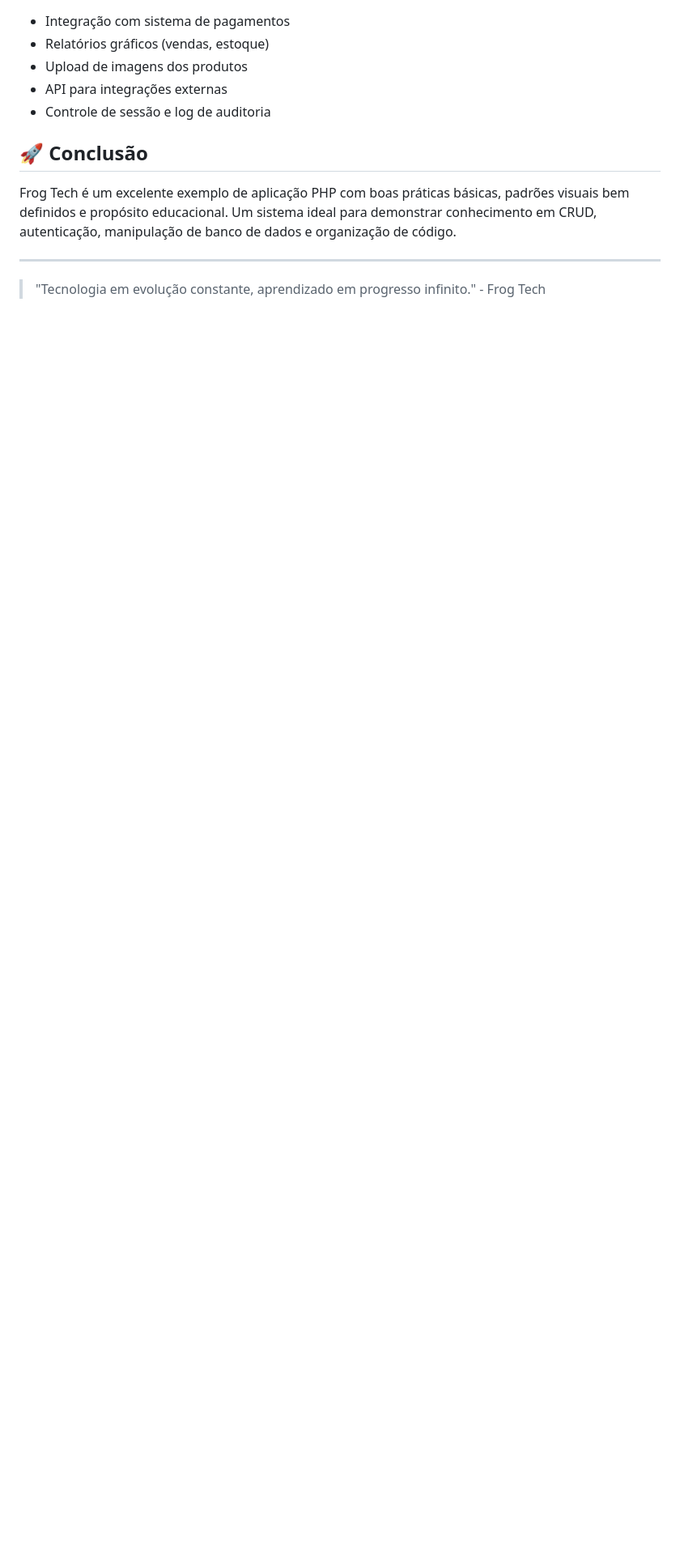
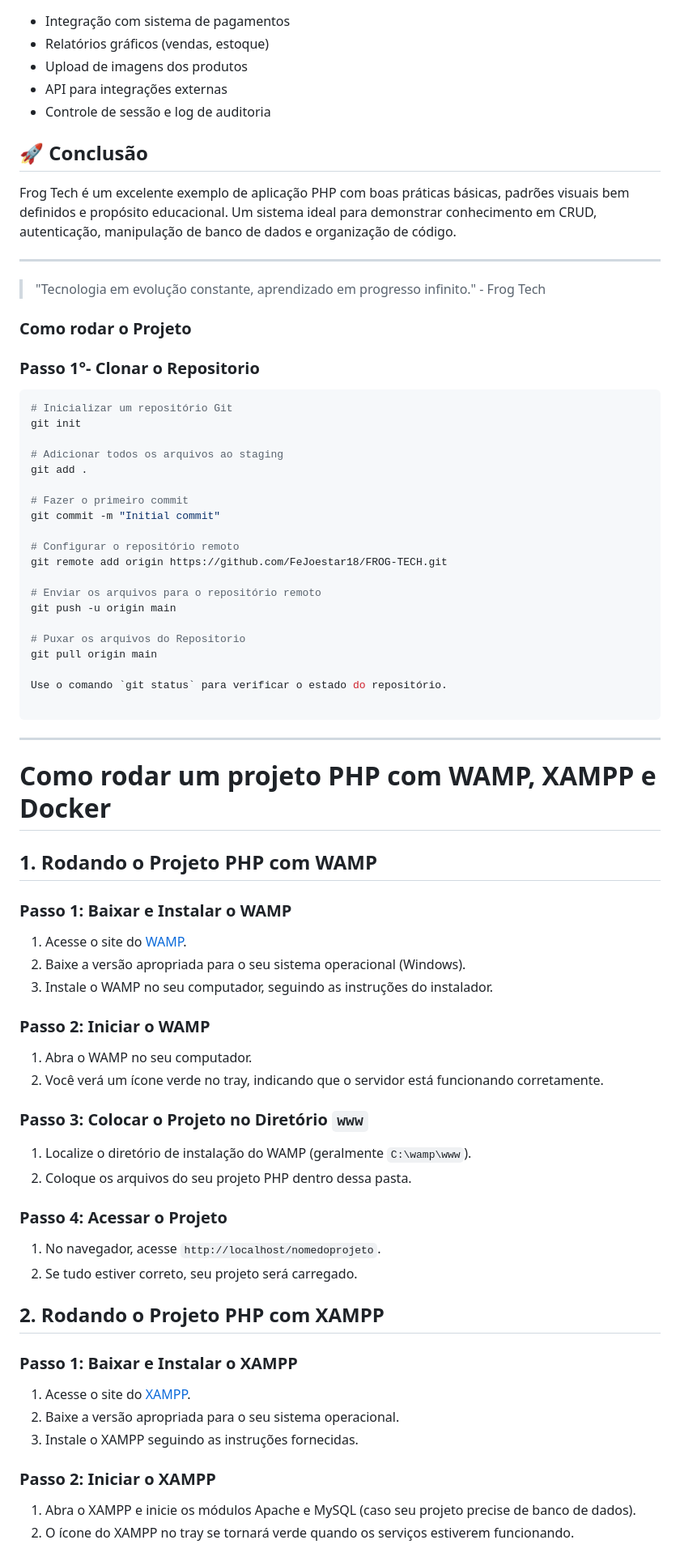
Before and after one commit to FeJoestar18/Projeto-3-semestre-Curso-CC, a Markdown page: README.md, the part around one of its changes. Shown at 81% size. Rendered like a GitHub page; blank space fills up the shorter version.

````diff
--- a/README.md
+++ b/README.md
@@ -127,3 +127,65 @@ Frog Tech é um excelente exemplo de aplicação PHP com boas práticas básicas
 ---
 
 > "Tecnologia em evolução constante, aprendizado em progresso infinito." - Frog Tech
+
+
+### Como rodar o Projeto
+
+### Passo 1°- Clonar o Repositorio
+
+```bash
+# Inicializar um repositório Git
+git init
+
+# Adicionar todos os arquivos ao staging
+git add .
+
+# Fazer o primeiro commit
+git commit -m "Initial commit"
+
+# Configurar o repositório remoto
+git remote add origin https://github.com/FeJoestar18/FROG-TECH.git
+
+# Enviar os arquivos para o repositório remoto
+git push -u origin main
+
+# Puxar os arquivos do Repositorio
+git pull origin main
+
+Use o comando `git status` para verificar o estado do repositório.
+
+```
+---
+
+# Como rodar um projeto PHP com WAMP, XAMPP e Docker
+
+## 1. Rodando o Projeto PHP com WAMP
+
+### Passo 1: Baixar e Instalar o WAMP
+1. Acesse o site do [WAMP](http://www.wampserver.com/en/).
+2. Baixe a versão apropriada para o seu sistema operacional (Windows).
+3. Instale o WAMP no seu computador, seguindo as instruções do instalador.
+
+### Passo 2: Iniciar o WAMP
+1. Abra o WAMP no seu computador.
+2. Você verá um ícone verde no tray, indicando que o servidor está funcionando corretamente.
+
+### Passo 3: Colocar o Projeto no Diretório `www`
+1. Localize o diretório de instalação do WAMP (geralmente `C:\wamp\www`).
+2. Coloque os arquivos do seu projeto PHP dentro dessa pasta.
+
+### Passo 4: Acessar o Projeto
+1. No navegador, acesse `http://localhost/nomedoprojeto`.
+2. Se tudo estiver correto, seu projeto será carregado.
+
+## 2. Rodando o Projeto PHP com XAMPP
+
+### Passo 1: Baixar e Instalar o XAMPP
+1. Acesse o site do [XAMPP](https://www.apachefriends.org/pt_br/index.html).
+2. Baixe a versão apropriada para o seu sistema operacional.
+3. Instale o XAMPP seguindo as instruções fornecidas.
+
+### Passo 2: Iniciar o XAMPP
+1. Abra o XAMPP e inicie os módulos Apache e MySQL (caso seu projeto precise de banco de dados).
+2. O ícone do XAMPP no tray se tornará verde quando os serviços estiverem funcionando.
+
````
Also changed, not shown: other parts of README.md (+105 -0 lines).
